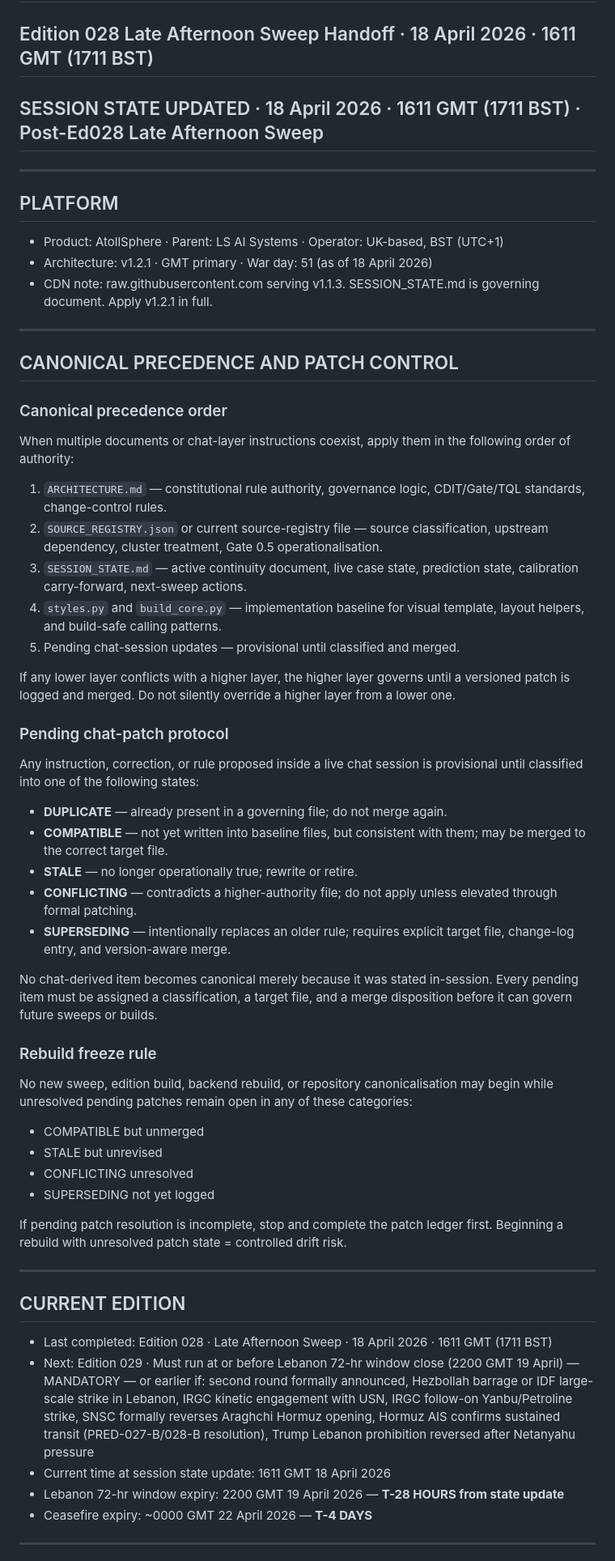
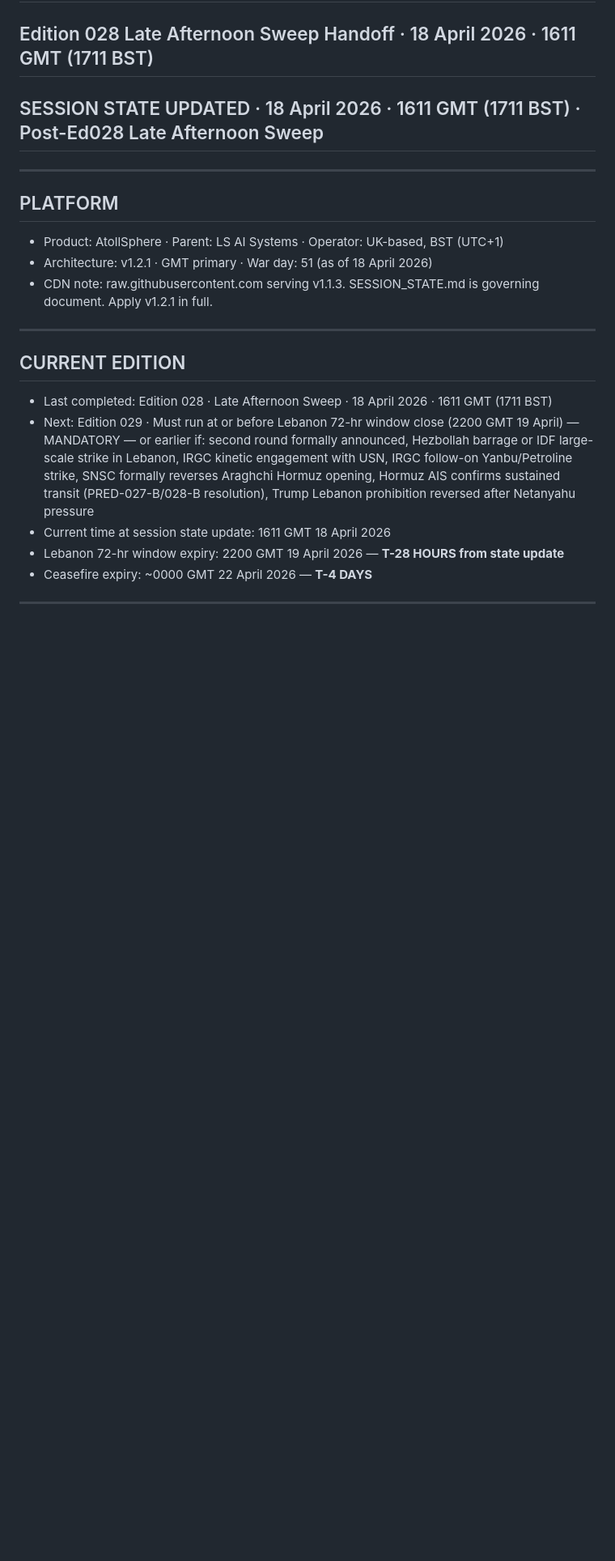
Before and after one commit to domyoung101-max/AttolSphere-, a Markdown page: SESSION_STATE.md, the part around one of its changes. Shown at 81% size. Drawn GitHub-style; blank space fills up the shorter version.

```diff
--- a/SESSION_STATE.md
+++ b/SESSION_STATE.md
@@ -11,45 +11,6 @@
 - Product: AtollSphere · Parent: LS AI Systems · Operator: UK-based, BST (UTC+1)
 - Architecture: v1.2.1 · GMT primary · War day: 51 (as of 18 April 2026)
 - CDN note: raw.githubusercontent.com serving v1.1.3. SESSION_STATE.md is governing document. Apply v1.2.1 in full.
-
------
-
-## CANONICAL PRECEDENCE AND PATCH CONTROL
-
-### Canonical precedence order
-
-When multiple documents or chat-layer instructions coexist, apply them in the following order of authority:
-
-1. `ARCHITECTURE.md` — constitutional rule authority, governance logic, CDIT/Gate/TQL standards, change-control rules.
-2. `SOURCE_REGISTRY.json` or current source-registry file — source classification, upstream dependency, cluster treatment, Gate 0.5 operationalisation.
-3. `SESSION_STATE.md` — active continuity document, live case state, prediction state, calibration carry-forward, next-sweep actions.
-4. `styles.py` and `build_core.py` — implementation baseline for visual template, layout helpers, and build-safe calling patterns.
-5. Pending chat-session updates — provisional until classified and merged.
-
-If any lower layer conflicts with a higher layer, the higher layer governs until a versioned patch is logged and merged. Do not silently override a higher layer from a lower one.
-
-### Pending chat-patch protocol
-
-Any instruction, correction, or rule proposed inside a live chat session is provisional until classified into one of the following states:
-
-- **DUPLICATE** — already present in a governing file; do not merge again.
-- **COMPATIBLE** — not yet written into baseline files, but consistent with them; may be merged to the correct target file.
-- **STALE** — no longer operationally true; rewrite or retire.
-- **CONFLICTING** — contradicts a higher-authority file; do not apply unless elevated through formal patching.
-- **SUPERSEDING** — intentionally replaces an older rule; requires explicit target file, change-log entry, and version-aware merge.
-
-No chat-derived item becomes canonical merely because it was stated in-session. Every pending item must be assigned a classification, a target file, and a merge disposition before it can govern future sweeps or builds.
-
-### Rebuild freeze rule
-
-No new sweep, edition build, backend rebuild, or repository canonicalisation may begin while unresolved pending patches remain open in any of these categories:
-
-- COMPATIBLE but unmerged
-- STALE but unrevised
-- CONFLICTING unresolved
-- SUPERSEDING not yet logged
-
-If pending patch resolution is incomplete, stop and complete the patch ledger first. Beginning a rebuild with unresolved patch state = controlled drift risk.
 
 -----
 
```
Also changed, not shown: other parts of SESSION_STATE.md (+44 -57 lines).
